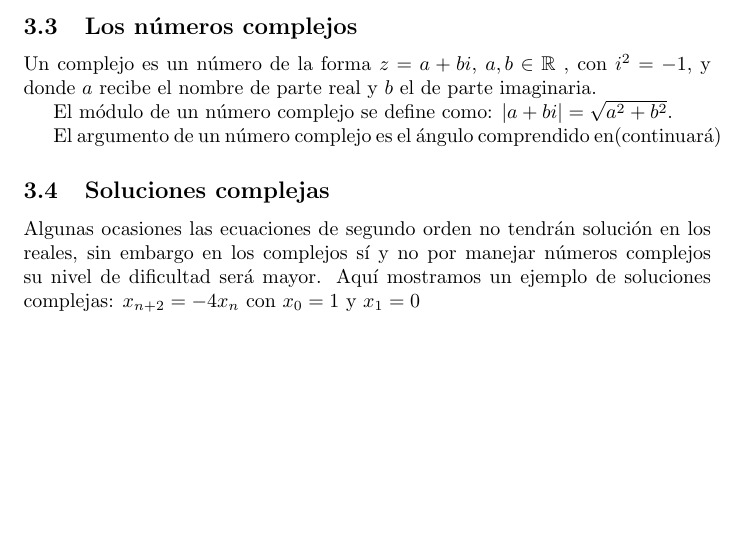
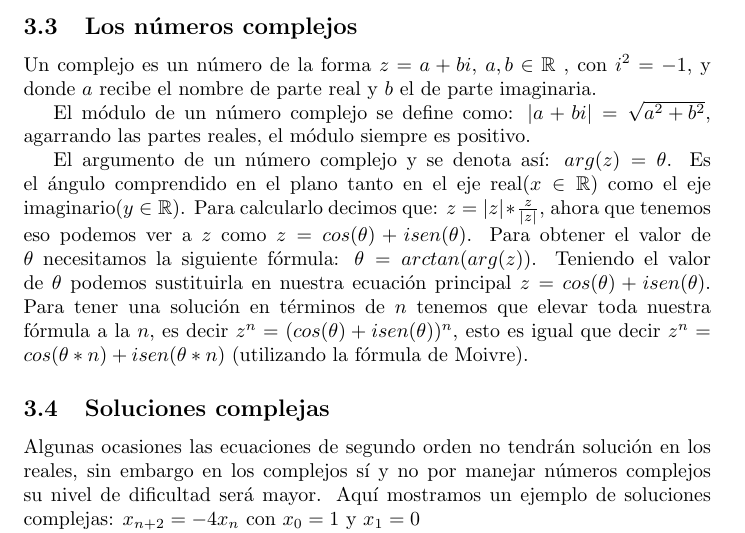
Before and after one commit to susi3003/modelos, a LaTeX document (ejemplo.tex): part of page 5 of 8, cut so that both start at the same text, the shorter picture padded with empty space. Compiled offline with pdfLaTeX.

Commit message:
Numeros complejos

```diff
--- a/ejemplo.tex
+++ b/ejemplo.tex
@@ -253,10 +253,22 @@ Un complejo es un número de la forma $z=a+bi$, $a,b\in\mathbb{R}$ ,
 con $i^2=-1$, y donde $a$ recibe el nombre de parte real y $b$ el de
 parte imaginaria.
 
-El módulo de un número complejo se define como: $|a+bi|=\sqrt{a^2+b^2}$.
+El módulo de un número complejo se define como:
+$|a+bi|=\sqrt{a^2+b^2}$, agarrando las partes reales, el módulo
+siempre es positivo.
 
-El argumento de un número complejo es el ángulo comprendido en(continuará)
-%%% ????
+El argumento de un número complejo y se denota así:
+$arg(z)=\theta$. Es el ángulo comprendido en el plano tanto en el eje
+real($x\in\mathbb{R}$) como el eje imaginario($y\in\mathbb{R}$).  Para calcularlo decimos que:
+$z=|z|*\frac{z}{|z|}$, ahora que tenemos eso podemos ver a $z$ como
+$z=cos(\theta)+isen(\theta)$. Para obtener el valor de $\theta$
+necesitamos la siguiente fórmula: $\theta=arctan(arg(z))$. Teniendo el
+valor de $\theta$ podemos sustituirla en nuestra ecuación principal
+$z=cos(\theta)+isen(\theta)$. Para tener una solución en términos de
+$n$ tenemos que elevar toda nuestra fórmula a la $n$, es decir
+$z^n=(cos(\theta)+isen(\theta))^n$, esto es igual que decir
+$z^n=cos(\theta*n)+isen(\theta*n)$ (utilizando la fórmula de Moivre).
+%pame
 
 
 \subsection{Soluciones complejas}
```
